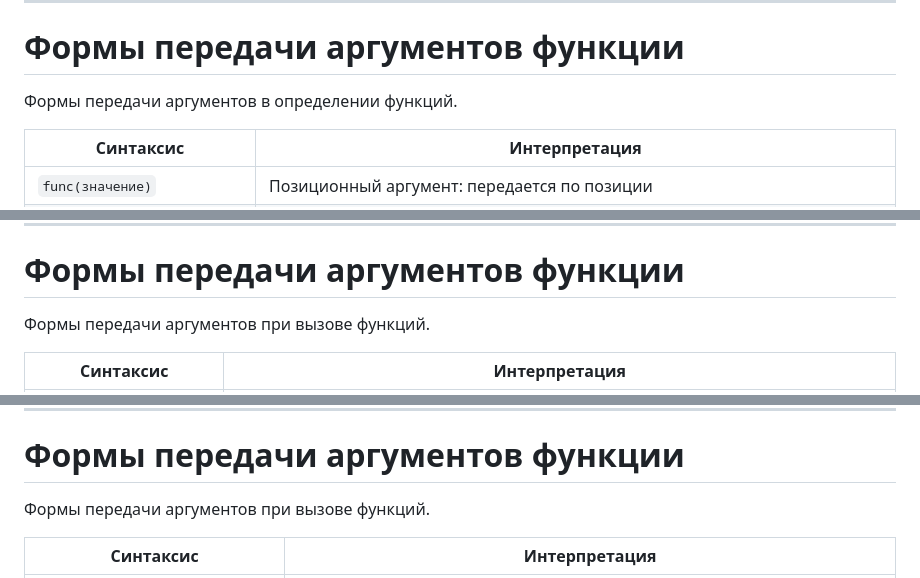
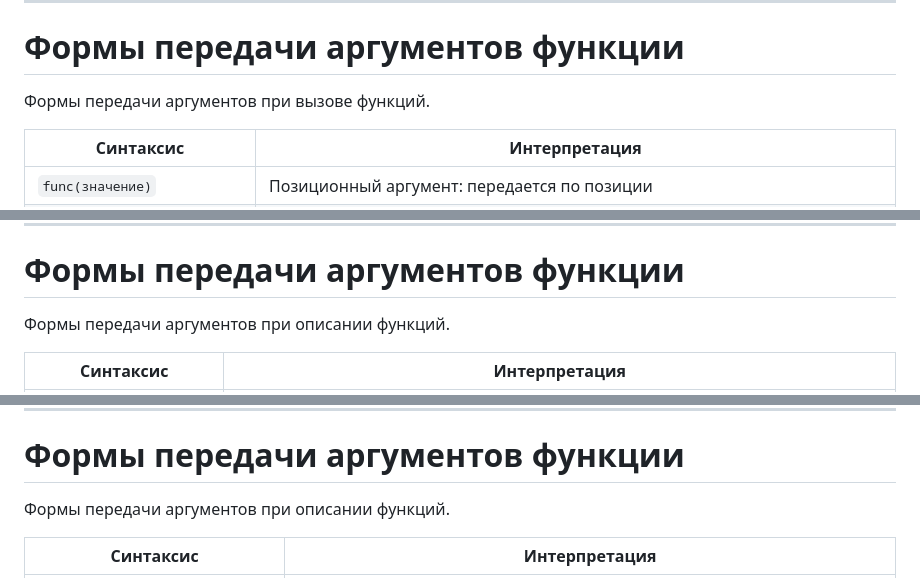
Before and after one commit to VChuzlov/Python_for_CE, a Markdown page: ЛК/ЛК-2-Функции/Lec-02.md, 3 parts joined by grey strips. Drawn GitHub-style.

```diff
--- a/ЛК/ЛК-2-Функции/Lec-02.md
+++ b/ЛК/ЛК-2-Функции/Lec-02.md
@@ -475,7 +475,7 @@ def calculate_flow_density(x: list[float], d: list[float]) -> float:
 
 # Формы передачи аргументов функции
 
-Формы передачи аргументов в определении функций.
+Формы передачи аргументов при вызове функций.
 
 |Синтаксис|Интерпретация|
 |-|-|
@@ -489,7 +489,7 @@ def calculate_flow_density(x: list[float], d: list[float]) -> float:
 
 # Формы передачи аргументов функции
 
-Формы передачи аргументов при вызове функций.
+Формы передачи аргументов при описании функций.
 
 |<div style="width:290px">Синтаксис</div>|Интерпретация|
 |-|-|
@@ -502,7 +502,7 @@ def calculate_flow_density(x: list[float], d: list[float]) -> float:
 
 # Формы передачи аргументов функции
 
-Формы передачи аргументов при вызове функций.
+Формы передачи аргументов при описании функций.
 
 |<div style="width:520px">Синтаксис</div>|Интерпретация|
 |-|-|
```
